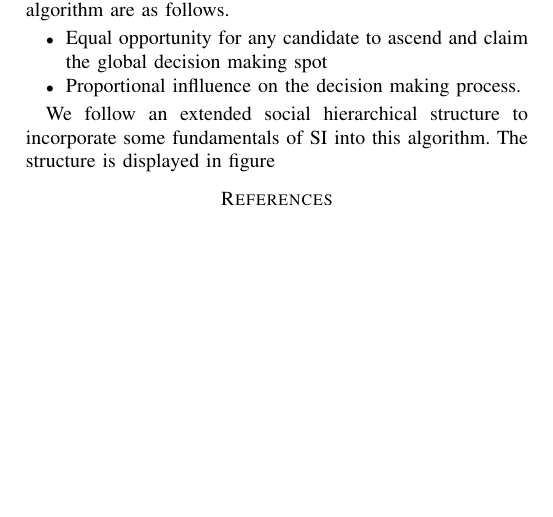
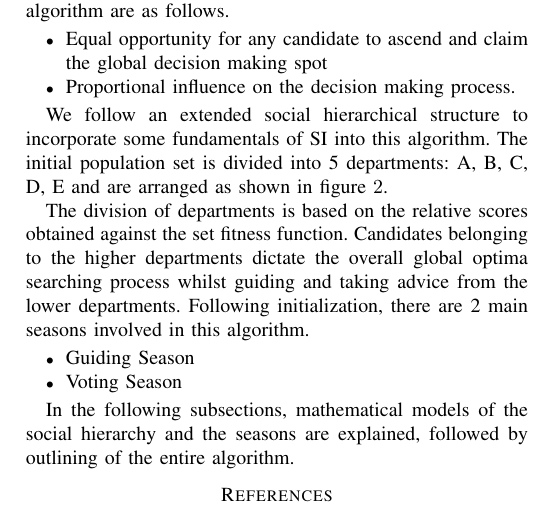
Before and after one commit to anandravishankar12/VLSID, a LaTeX paper (VLSID/paper.tex): part of page 3 of 3, cut so that both start at the same text, the shorter picture padded with empty space. Compiled offline with pdfLaTeX.

Commit message:
21_09_report_2

```diff
--- a/VLSID/paper.tex
+++ b/VLSID/paper.tex
@@ -233,11 +233,11 @@ The term "Democracy" was coined in Athens, Greece and literally translates to "S
 
 \begin{itemize}
 \item Equal opportunity for any candidate to ascend and claim the global decision making spot
-\item Proportional inflluence on the decision making process.
+\item Proportional influence on the decision making process.
 
 \end{itemize}
 
-We follow an extended social hierarchical structure to incorporate some fundamentals of SI into this algorithm. The structure is displayed in figure
+We follow an extended social hierarchical structure to incorporate some fundamentals of SI into this algorithm. The initial population set is divided into 5 departments: A, B, C, D, E and are arranged as shown in figure $\ref{struct}$.
 
 \begin{figure}[!t]
 \centering
@@ -245 +245,2 @@ We follow an extended social hierarchical structure to incorporate some fundamen
 \caption{Structure of DA}
+\label{struct}
@@ -247,4 +247,14 @@ We follow an extended social hierarchical structure to incorporate some fundamen
 \end{figure}
+
+The division of departments is based on the relative scores obtained against the set fitness function. Candidates belonging to the higher departments dictate the overall global optima searching process whilst guiding and taking advice from the lower departments. Following initialization, there are 2 main seasons involved in this algorithm.
+\begin{itemize}
+\item Guiding Season
+\item Voting Season
+\end{itemize}
+
+In the following subsections, mathematical models of the social hierarchy and the seasons are explained, followed by outlining of the entire algorithm.
+
+
 % This document is a model and instructions for \LaTeX.
 % Please observe the conference page limits.
 %
```
Also changed, not shown: VLSID/paper.pdf, VLSID/struct.png, VLSID/paper.tex (3 more changed lines), 3 other files.
